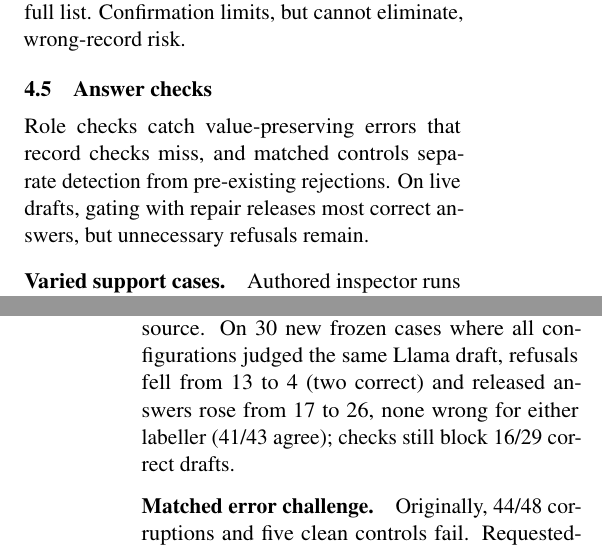
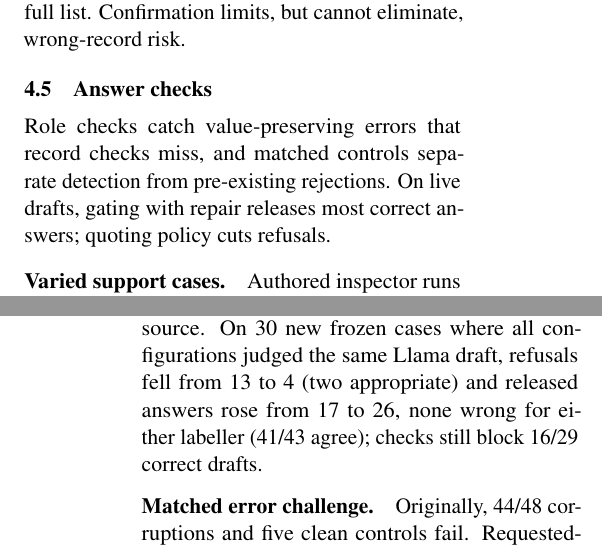
Before and after one commit to soovadeep/finbot-demo, a LaTeX paper (docs/papers/naacl-2027/paper/main.tex): two parts of the columns of pages 5 and 6 of 9, joined at a grey line, cut so that both start at the same text. Compiled offline with pdfLaTeX.

Commit message:
Bring main's last paper wording fixes onto this branch

```diff
--- a/docs/papers/naacl-2027/paper/main.tex
+++ b/docs/papers/naacl-2027/paper/main.tex
@@ -348,7 +348,7 @@ versus 4.5\%/7.6\% for the full list. Confirmation limits, but cannot eliminate,
 
 Role checks catch value-preserving errors that record checks miss, and matched controls separate
 detection from pre-existing rejections. On live drafts, gating with repair releases most correct
-answers, but unnecessary refusals remain.
+answers; quoting policy cuts refusals.
 
 \paragraph{Varied support cases.} Authored inspector runs initially pass 28/28 comparison and
 10/12 policy checks; component pairs reject 50/74 mutations. After fixing currency binding,
@@ -369,7 +369,7 @@ labeller-dependent effects prevent attributing improvement to review; it stays o
 
 \paragraph{Paired follow-up.} We then added a policy fallback: if a policy answer and its repair
 fail, code quotes the best retrieved passage verbatim with its source. On 30 new frozen cases where
-all configurations judged the same Llama draft, refusals fell from 13 to 4 (two correct) and
+all configurations judged the same Llama draft, refusals fell from 13 to 4 (two appropriate) and
 released answers rose from 17 to 26, none wrong for either labeller (41/43 agree);
 checks still block 16/29 correct drafts.
 
```
